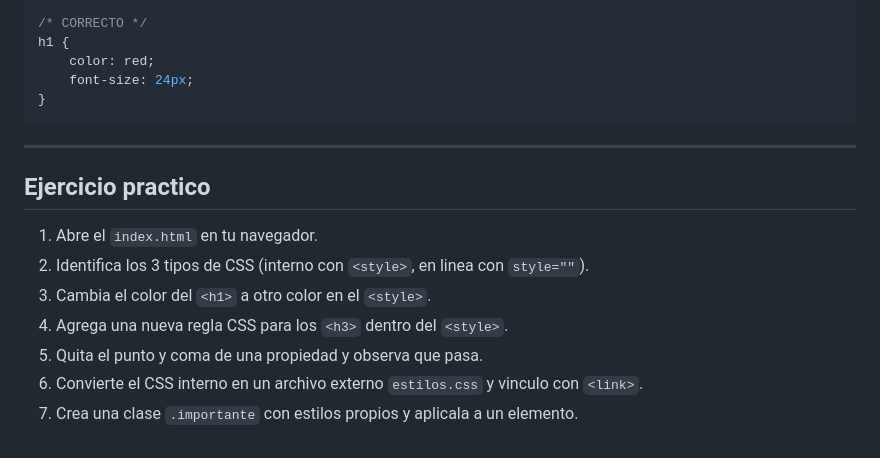
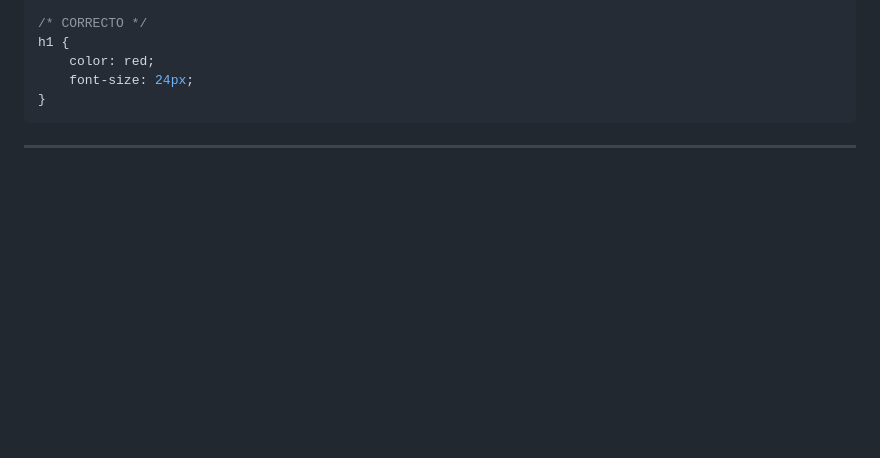
Before and after one commit to srllamadev/fundamentos-web, a Markdown page: 18-CSS-hgh/01-sintaxis-y-aplicacion/README.md, the part around the change. Drawn GitHub-style; blank space fills up the shorter version.

````diff
--- a/18-CSS-hgh/01-sintaxis-y-aplicacion/README.md
+++ b/18-CSS-hgh/01-sintaxis-y-aplicacion/README.md
@@ -353,13 +353,3 @@ h1 {
 ```
 
 ---
-
-## Ejercicio practico
-
-1. Abre el `index.html` en tu navegador.
-2. Identifica los 3 tipos de CSS (interno con `<style>`, en linea con `style=""`).
-3. Cambia el color del `<h1>` a otro color en el `<style>`.
-4. Agrega una nueva regla CSS para los `<h3>` dentro del `<style>`.
-5. Quita el punto y coma de una propiedad y observa que pasa.
-6. Convierte el CSS interno en un archivo externo `estilos.css` y vinculo con `<link>`.
-7. Crea una clase `.importante` con estilos propios y aplicala a un elemento.
````
Also changed, not shown: 18-CSS-hgh/02-selectores-basicos/README.md (+0 -13 lines).
